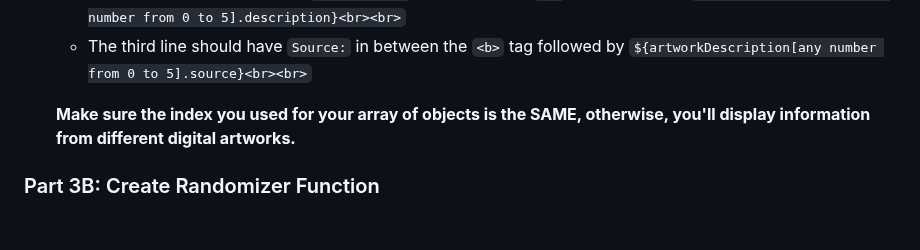
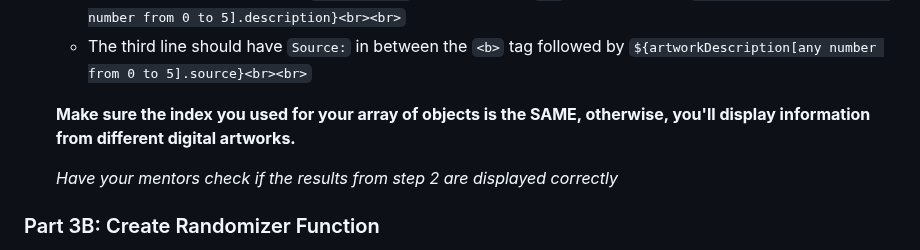
Before and after one commit to YJRenK9/Digital-Media-Art-Randomizer, a Markdown page: README.md, the part around the change. Drawn GitHub-style; blank space fills up the shorter version.

```diff
--- a/README.md
+++ b/README.md
@@ -132,6 +132,8 @@ If you choose to use your own digital media artwork, briefly state how you made
 
      **Make sure the index you used for your array of objects is the SAME, otherwise, you'll display information from different digital artworks.**
 
+     *Have your mentors check if the results from step 2 are displayed correctly*
+
 ### Part 3B: Create Randomizer Function
 
 You're almost done with this project.  Things look visually complete, but the functionality to randomize digital media artworks is missing.  I already put the function name for the button's onclick event in the HTML file.  So all that's left is to create a function for it.
```
